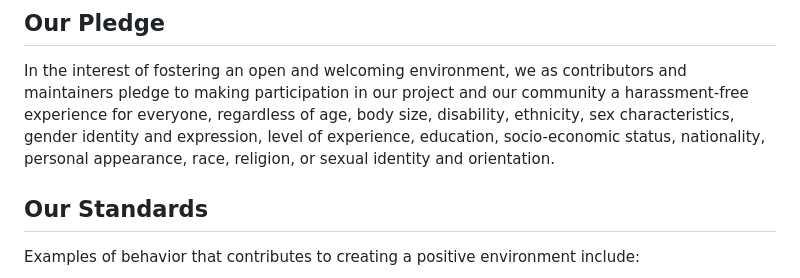
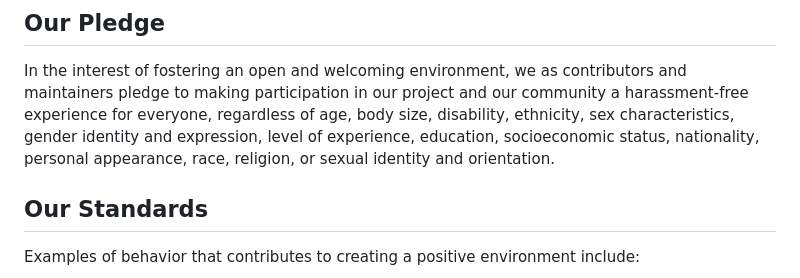
Before and after one commit to primer/primer.style, a Markdown page: CODE_OF_CONDUCT.md, the part around the change. Drawn GitHub-style.

Commit message:
spelling: socioeconomic
Signed-off-by: Josh Soref <2119212+jsoref@users.noreply.github.com>

```diff
--- a/CODE_OF_CONDUCT.md
+++ b/CODE_OF_CONDUCT.md
@@ -6,7 +6,7 @@ In the interest of fostering an open and welcoming environment, we as
 contributors and maintainers pledge to making participation in our project and
 our community a harassment-free experience for everyone, regardless of age, body
 size, disability, ethnicity, sex characteristics, gender identity and expression,
-level of experience, education, socio-economic status, nationality, personal
+level of experience, education, socioeconomic status, nationality, personal
 appearance, race, religion, or sexual identity and orientation.
 
 ## Our Standards
```
